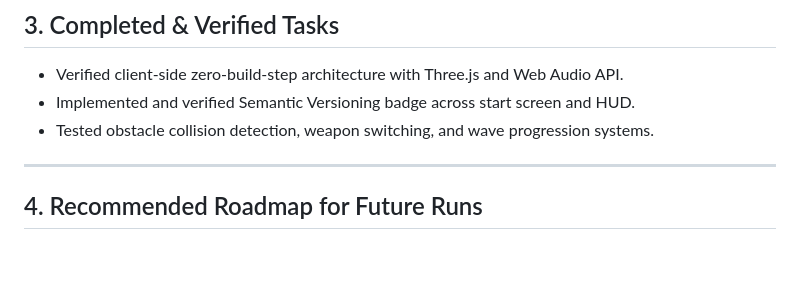
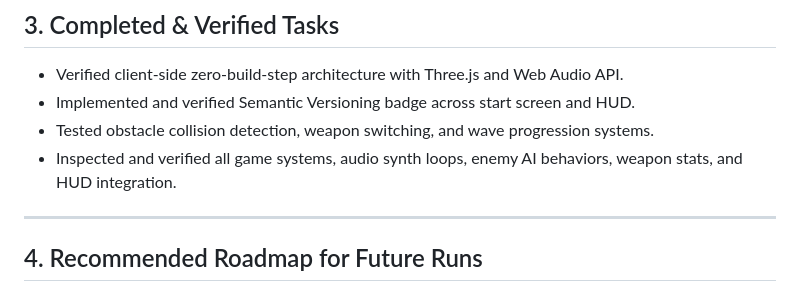
Before and after one commit to IsoRisu/risubot_sandbox, a Markdown page: handoff.md, the part around the change. Drawn GitHub-style; blank space fills up the shorter version.

Commit message:
Sandbox update (1 file(s))

```diff
--- a/handoff.md
+++ b/handoff.md
@@ -36,6 +36,7 @@ The game is a client-side, zero-build-step 3D First Person Shooter built entirel
 - Verified client-side zero-build-step architecture with Three.js and Web Audio API.
 - Implemented and verified Semantic Versioning badge across start screen and HUD.
 - Tested obstacle collision detection, weapon switching, and wave progression systems.
+- Inspected and verified all game systems, audio synth loops, enemy AI behaviors, weapon stats, and HUD integration.
 
 ---
 
```
